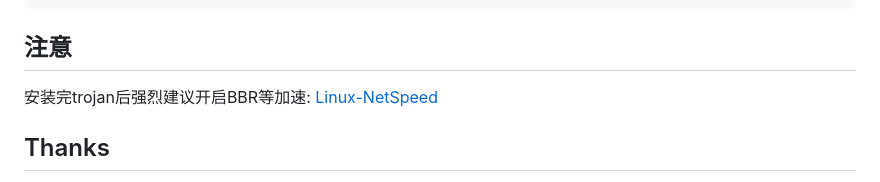
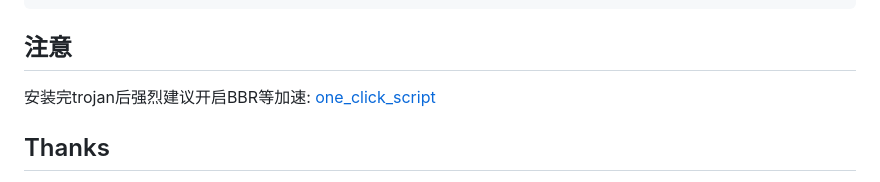
Before and after one commit to Jrohy/trojan, a Markdown page: README.md, the part around the change. GitHub-like rendering.

````diff
--- a/README.md
+++ b/README.md
@@ -94,7 +94,7 @@ Flags:
 ```
 
 ## 注意
-安装完trojan后强烈建议开启BBR等加速: [Linux-NetSpeed](https://github.com/chiakge/Linux-NetSpeed)
+安装完trojan后强烈建议开启BBR等加速: [one_click_script](https://github.com/jinwyp/one_click_script)
 
 ## Thanks
 感谢JetBrains提供的免费GoLand
````
